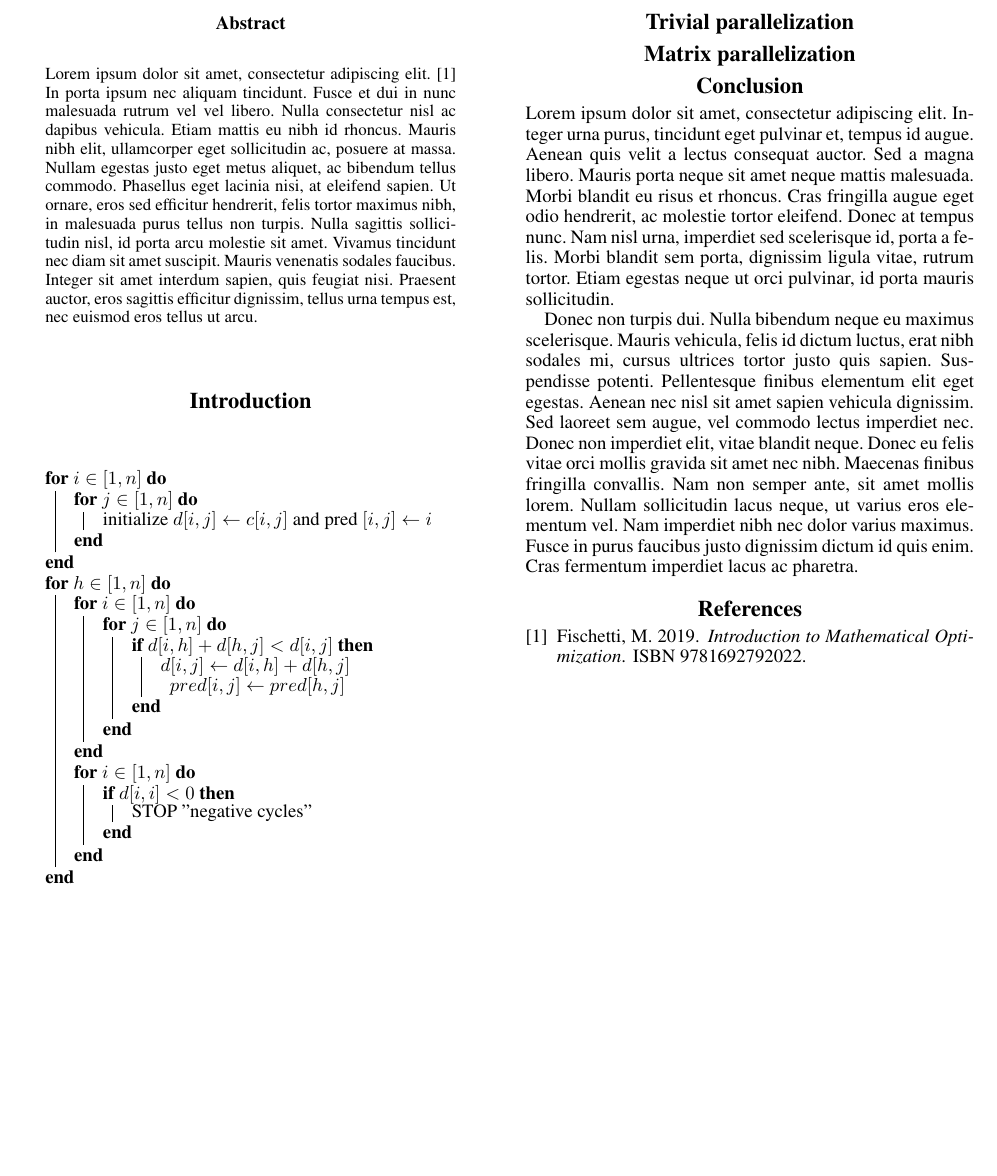
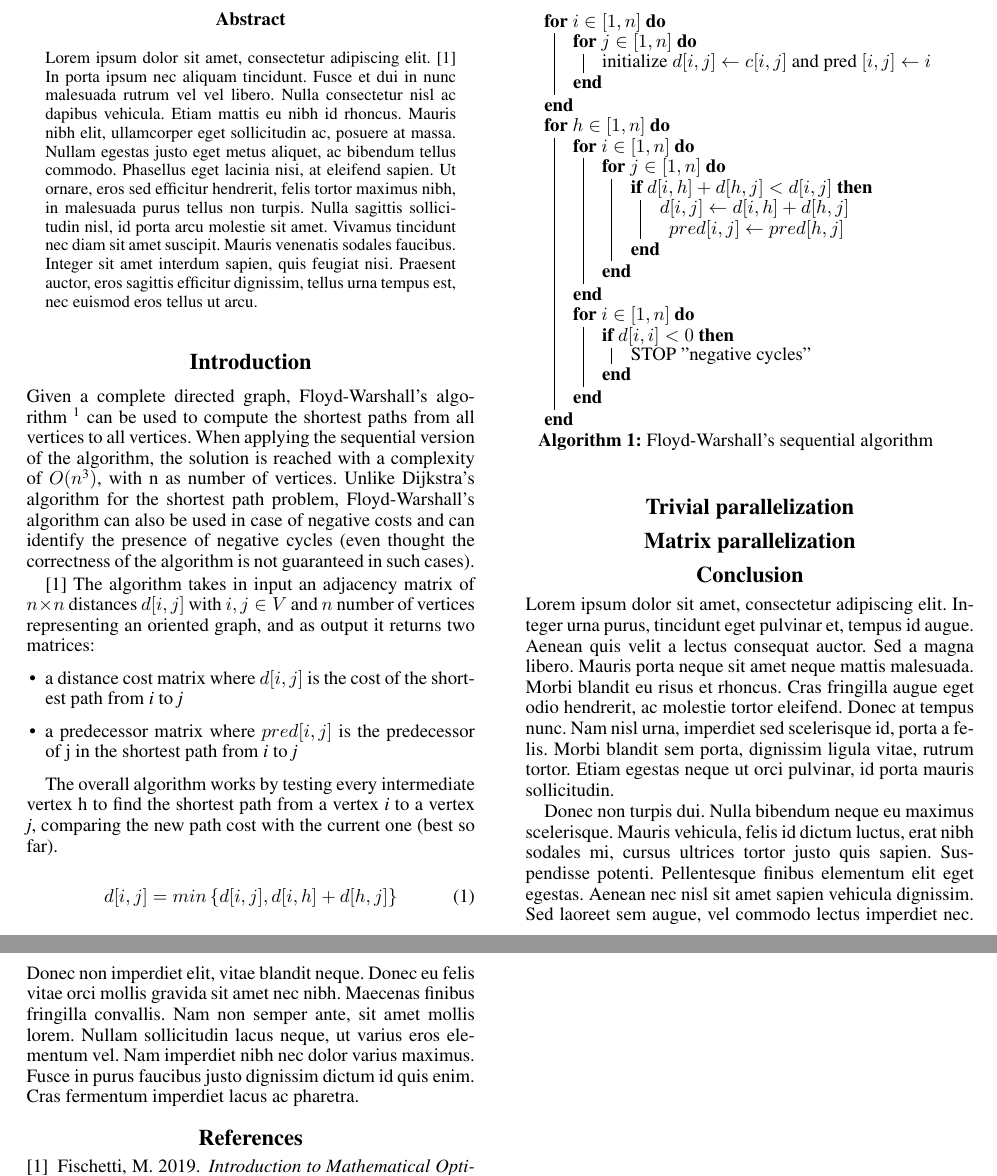
Before and after one commit to simonebortolin/unipd-pc-homework, a LaTeX paper (report/main.tex, which reads report/1_introduction.tex): part of the page before the commit and two parts of pages 1 and 2 of 2 after it, the two joined at a grey line, cut so that both start at the same text, the shorter picture padded with empty space. Compiled offline with pdfLaTeX.

Commit message:
added introduction to sequential algorithm

```diff
--- a/report/1_introduction.tex
+++ b/report/1_introduction.tex
@@ -1,6 +1,26 @@
 \section{Introduction}\label{introduction}
 
 % introduzione generica all'algoritmo e cosa fa
+Given a complete directed  graph, Floyd-Warshall's algorithm \textsuperscript{\ref{alg:sequential}} can be used to compute the shortest paths from all vertices to all vertices.
+When applying the sequential version of the algorithm, the solution is reached with a complexity of $O(n\textsuperscript{3})$, with n as number of vertices.
+Unlike Dijkstra's algorithm for the shortest path problem, Floyd-Warshall's algorithm can also be used in case of negative costs and can identify the presence of negative cycles
+(even thought the correctness of the algorithm is not guaranteed in such cases).
+
+\cite{fischetti}
+The algorithm takes in input an adjacency matrix of $n \times n$  distances $d[i,j]$ with $i,j \in V$ and $n$ number of vertices representing an oriented graph, and as output it returns two matrices:
+\begin{itemize}
+    \item a distance cost matrix where $d[i,j]$ is the cost of the shortest path from \textit{i} to \textit{j}
+    \item a predecessor matrix where $pred[i,j]$ is the predecessor of j in the shortest path from \textit{i} to \textit{j}
+  \end{itemize}
+
+The overall algorithm works by testing every intermediate vertex h to find the shortest path from a vertex \textit{i} to a vertex \textit{j},
+comparing the new path cost with the current one (best so far).
+
+\begin{equation}
+    d[i,j] = min\left\{ d[i,j], d[i,h]+d[h,j] \right\}
+\end{equation}
+
+
 
 \begin{algorithm}
     \For{\(i \in [1,n]\)}{
@@ -23,7 +43,10 @@
             }
         }
     }
+\caption{Floyd-Warshall's sequential algorithm}
+\label{alg:sequential}
 \end{algorithm}
+
 
 % 2 esempi banali
 
```
